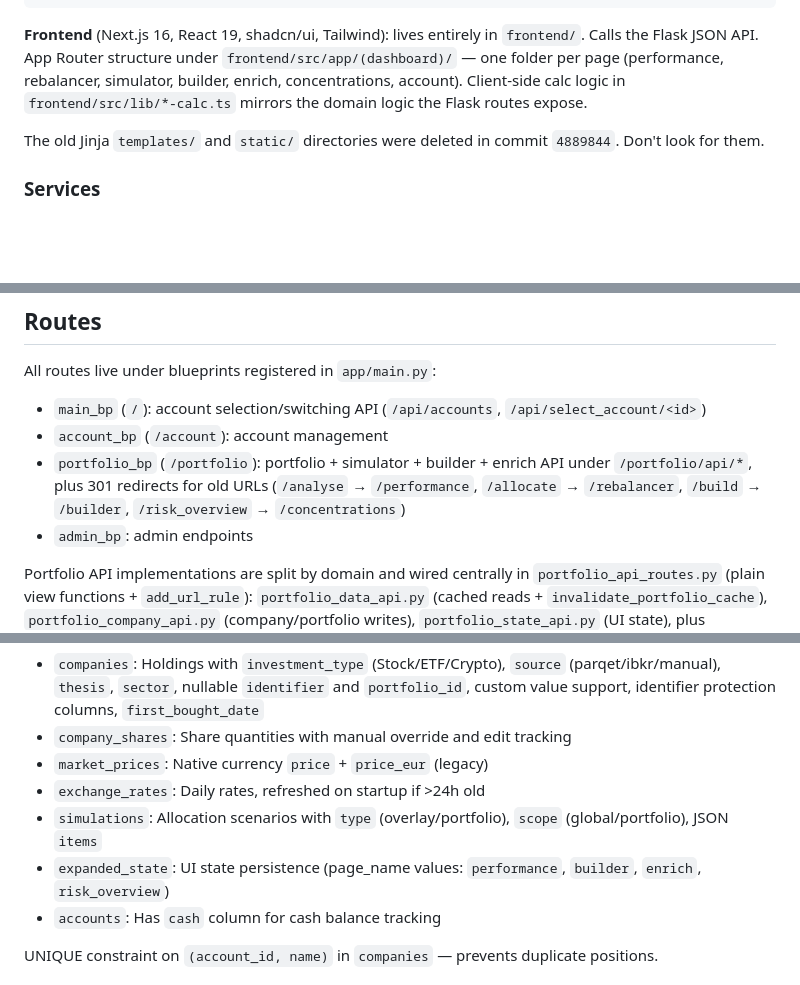
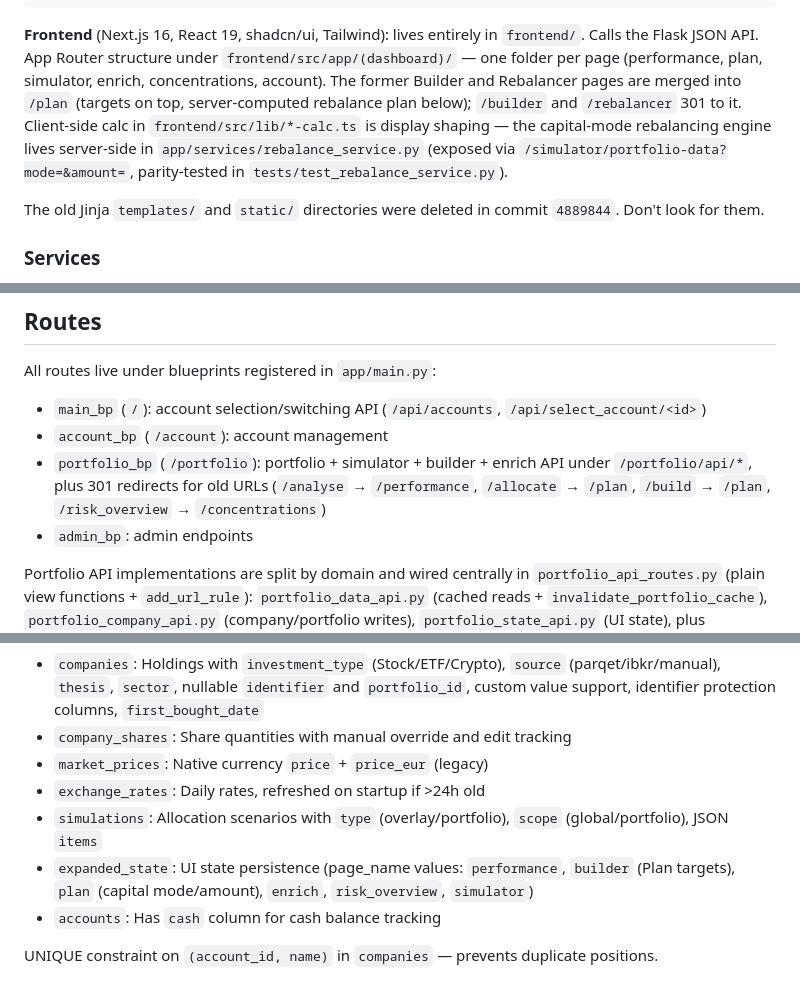
Before and after one commit to icon3333/prismo, a Markdown page: CLAUDE.md, 3 parts joined by grey strips. Drawn GitHub-style; blank space fills up the shorter version.

Commit message:
docs: update CLAUDE.md for the merged /plan page and server-side rebalance engine
Co-Authored-By: Claude Fable 5 <noreply@anthropic.com>
Claude-Session: https://claude.ai/code/session_01QcuHDNLLPsdr7yGGt3EKEj

````diff
--- a/CLAUDE.md
+++ b/CLAUDE.md
@@ -48,7 +48,7 @@ Repositories (app/repositories/) → Data access, parameterized SQL, account_id
 SQLite (app/schema.sql + migrations in app/db_manager.py)
 ```
 
-**Frontend** (Next.js 16, React 19, shadcn/ui, Tailwind): lives entirely in `frontend/`. Calls the Flask JSON API. App Router structure under `frontend/src/app/(dashboard)/` — one folder per page (performance, rebalancer, simulator, builder, enrich, concentrations, account). Client-side calc logic in `frontend/src/lib/*-calc.ts` mirrors the domain logic the Flask routes expose.
+**Frontend** (Next.js 16, React 19, shadcn/ui, Tailwind): lives entirely in `frontend/`. Calls the Flask JSON API. App Router structure under `frontend/src/app/(dashboard)/` — one folder per page (performance, plan, simulator, enrich, concentrations, account). The former Builder and Rebalancer pages are merged into `/plan` (targets on top, server-computed rebalance plan below); `/builder` and `/rebalancer` 301 to it. Client-side calc in `frontend/src/lib/*-calc.ts` is display shaping — the capital-mode rebalancing engine lives server-side in `app/services/rebalance_service.py` (exposed via `/simulator/portfolio-data?mode=&amount=`, parity-tested in `tests/test_rebalance_service.py`).
 
 The old Jinja `templates/` and `static/` directories were deleted in commit `4889844`. Don't look for them.
 
@@ -76,7 +76,7 @@ The old Jinja `templates/` and `static/` directories were deleted in commit `488
 All routes live under blueprints registered in `app/main.py`:
 - `main_bp` (`/`): account selection/switching API (`/api/accounts`, `/api/select_account/<id>`)
 - `account_bp` (`/account`): account management
-- `portfolio_bp` (`/portfolio`): portfolio + simulator + builder + enrich API under `/portfolio/api/*`, plus 301 redirects for old URLs (`/analyse` → `/performance`, `/allocate` → `/rebalancer`, `/build` → `/builder`, `/risk_overview` → `/concentrations`)
+- `portfolio_bp` (`/portfolio`): portfolio + simulator + builder + enrich API under `/portfolio/api/*`, plus 301 redirects for old URLs (`/analyse` → `/performance`, `/allocate` → `/plan`, `/build` → `/plan`, `/risk_overview` → `/concentrations`)
 - `admin_bp`: admin endpoints
 
 Portfolio API implementations are split by domain and wired centrally in `portfolio_api_routes.py` (plain view functions + `add_url_rule`): `portfolio_data_api.py` (cached reads + `invalidate_portfolio_cache`), `portfolio_company_api.py` (company/portfolio writes), `portfolio_state_api.py` (UI state), plus `portfolio_account_api.py`, `portfolio_simulator_api.py`, `portfolio_builder_api.py`, `portfolio_manual_api.py`, `simple_upload.py` (CSV import), and `portfolio_updates.py` (price fetches). Most expensive reads are wrapped in `@cache.memoize(timeout=…)`; a `portfolio_bp.after_request` hook invalidates the account's memoized reads on every successful write, so write endpoints don't call `invalidate_portfolio_cache()` themselves — except mid-request before re-reading, and in background jobs that outlive the request.
@@ -97,7 +97,7 @@ Key tables and notable columns:
 - `market_prices`: Native currency `price` + `price_eur` (legacy)
 - `exchange_rates`: Daily rates, refreshed on startup if >24h old
 - `simulations`: Allocation scenarios with `type` (overlay/portfolio), `scope` (global/portfolio), JSON `items`
-- `expanded_state`: UI state persistence (page_name values: `performance`, `builder`, `enrich`, `risk_overview`)
+- `expanded_state`: UI state persistence (page_name values: `performance`, `builder` (Plan targets), `plan` (capital mode/amount), `enrich`, `risk_overview`, `simulator`)
 - `accounts`: Has `cash` column for cash balance tracking
 
 UNIQUE constraint on `(account_id, name)` in `companies` — prevents duplicate positions.
````
